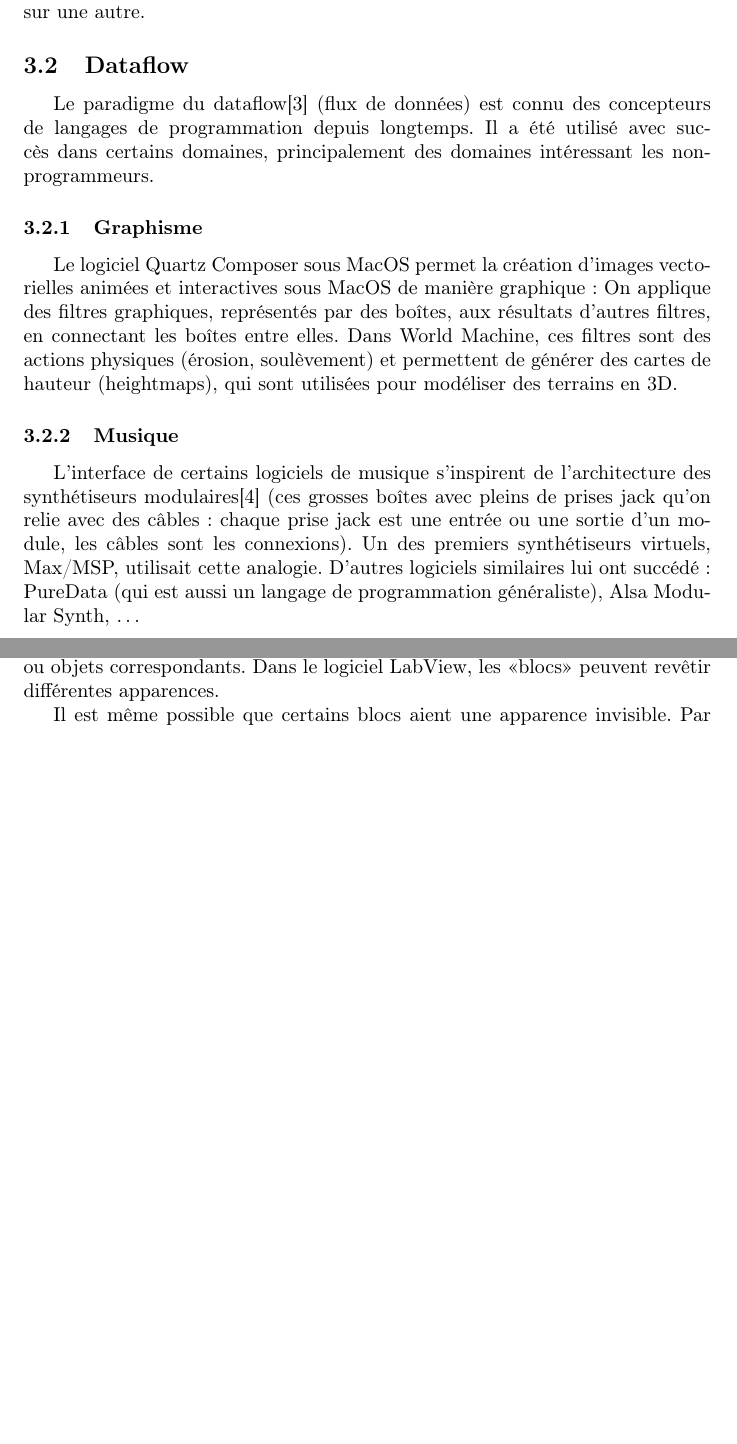
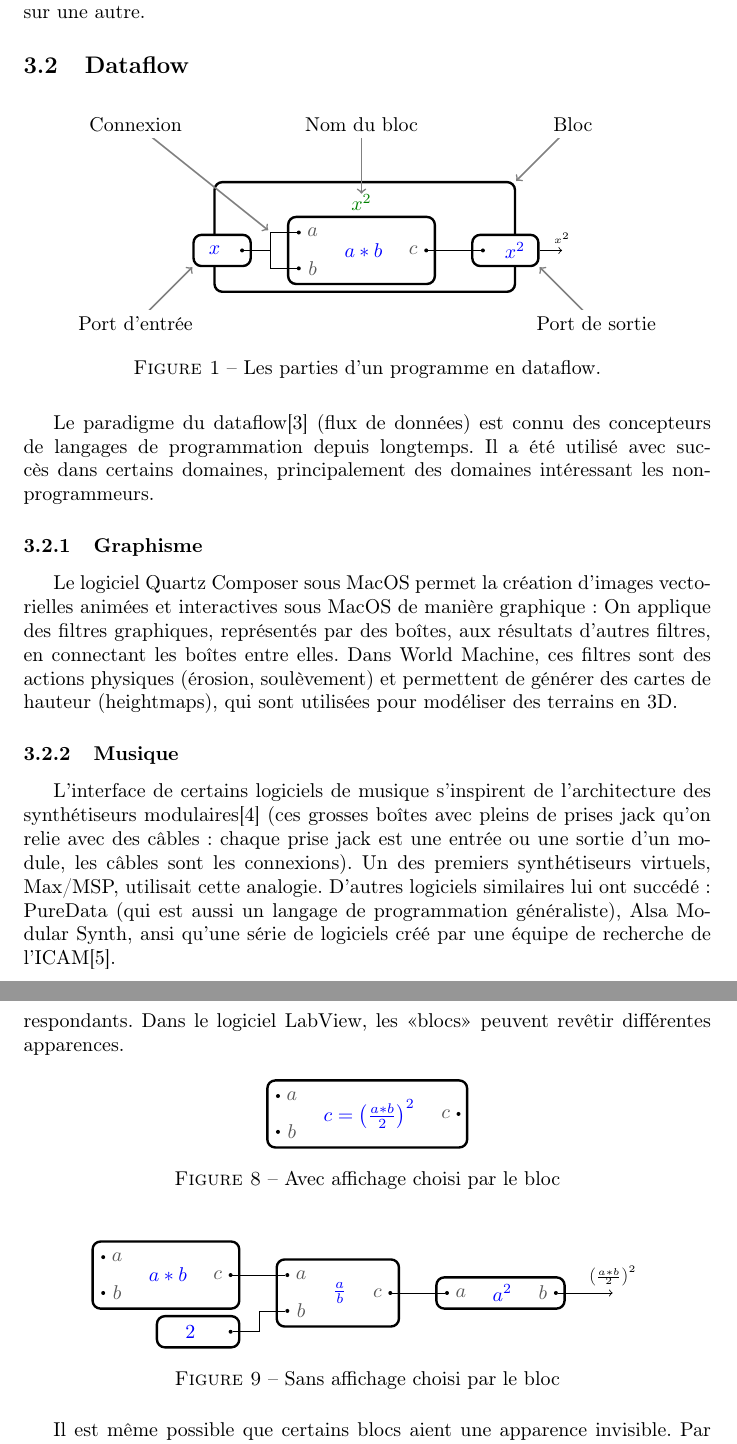
Before and after one commit to SuzanneSoy/2010-ide-langage-grunt-flin607, a LaTeX document (rapport/rapport.tex): two parts of pages 5 and 8 of 16 before the commit and two parts of pages 4 and 8 of 15 after it, joined at a grey line, cut so that both start at the same text, the shorter picture padded with empty space. Compiled offline with pdfLaTeX.

Commit message:
Version finale, sans la spécification fonctionnelle
git-svn-id: https://projetud.info-ufr.univ-montp2.fr/svn/flin607-2009-gduperon@60 5d9ba3ac-444b-4713-9fb3-0b58e79229a2

```diff
--- a/rapport/rapport.tex
+++ b/rapport/rapport.tex
@@ -13,10 +13,13 @@
   urlcolor=black%
 }
 
+\newenvironment{void}{}{}
+
 \usepackage{graphicx}
 \graphicspath{{images/}}
-\usepackage{subfig}
 \usepackage{calc}
+
+\usepackage[center]{caption}
 
 \usepackage{epigraph}
 
@@ -105,6 +108,49 @@ langage fonctionnera aussi sur une autre.
 
 \subsection{Dataflow}
 
+\begin{figure}[h!]
+  \centering
+  \pgfdeclarelayer{background layer}
+  \pgfsetlayers{background layer,main}
+  \begin{tikzpicture}
+    \bloc[t]{mul/a*b}{ab}{c}
+    \node[coordinate] (between-a-b) at ($ .5*(mul-in-a) + .5*(mul-in-b) $) {};
+
+    \node at (mul.north) [above=.25em,color=green!50!black,inner sep=0pt] (nom) {$x^2$};
+    \node at (nom.north) [above=.25em,coordinate] (nom-plus) {};
+
+    \tikzset{ex/.style={fill=white,left of=between-a-b,matrix anchor=ex-out-val.center,input-bloc}}
+    \bloc[t]{ex/x}{}{{val/}}
+    \node[coordinate] (connect-ex-a-b) at ($ .5*(between-a-b) + .5*(ex-out-val) $) {};
+
+    \tikzset{ox2/.style={fill=white,right of=mul-out-c,matrix anchor=ox2-in-val.center,input-bloc}}
+    \bloc[t]{ox2/x^2}{{val/}}{}
+
+    \draw (ex-out-val) -- (connect-ex-a-b);
+    \draw (connect-ex-a-b) |- (mul-in-a);
+    \draw (connect-ex-a-b) |- (mul-in-b);
+    \draw (mul-out-c) |- (ox2-in-val);
+    \node[coordinate] (rightmost) at (ox2-label) {};
+    \node[coordinate] (leftmost) at (ex-label) {};
+
+    \shorthandoff{:}
+    \draw[->] (ox2) -- ++(1,0) node[coordinate,label=above:\tiny$x^2$] {};
+    \shorthandon{:}
+    \begin{pgfonlayer}{background layer}
+      \node[bloc,fit=(rightmost)(mul)(nom-plus)(leftmost),inner xsep=0pt,inner ysep=.333em] (bloc) {};
+    \end{pgfonlayer}
+
+
+    \path[<-,thick,draw=gray] (bloc.north east) -- ++(1,1)   node[fill=white] (LB)  {Bloc};
+    \path[<-,thick,draw=gray] (nom.north)       -- (nom.north |- LB) node[fill=white] (LNB) {Nom du bloc};
+    \path[<-,thick,draw=gray] (ex.south west)   -- ++(-1,-1) node[fill=white] (LPE) {Port d'entrée};
+    \path[<-,thick,draw=gray] (ox2.south east)  -- ++(1,-1)  node[fill=white] (LPS) {Port de sortie};
+    \path[<-,thick,draw=gray] (connect-ex-a-b |- mul-in-a) ++ (-.04,.04) -- (LPE |- LB) node[fill=white] (LC) {Connexion};
+  \end{tikzpicture}
+  \caption{Les parties d'un programme en dataflow.}
+\label{fig:parties-dataflow}
+\end{figure}
+
 Le paradigme du dataflow\cite{vanroy-paradigms} (flux de données) est connu des concepteurs de langages de programmation depuis longtemps. Il a été utilisé avec
 succès dans certains domaines, principalement des domaines intéressant les non-programmeurs.
 
@@ -120,9 +166,8 @@ qui sont utilisées pour modéliser des terrains en 3D.
 L'interface de certains logiciels de musique s'inspirent de l'architecture des synthétiseurs modulaires\cite{modular-synth} (ces grosses
 boîtes avec pleins de prises jack qu'on relie avec des câbles : chaque prise jack est une entrée ou une sortie d'un module, les câbles sont
 les connexions). Un des premiers synthétiseurs virtuels, Max/MSP, utilisait cette analogie. D'autres logiciels similaires lui ont succédé :
-PureData (qui est aussi un langage de programmation généraliste), Alsa Modular Synth,~\dots
-
-% http://recherche.ircam.fr/equipes/repmus/RMPapers/CMJ98/
+PureData (qui est aussi un langage de programmation généraliste), Alsa Modular Synth, ansi qu'une série de logiciels créé par une équipe de
+recherche de l'ICAM\cite{musique-ircam}.
 
 \subsubsection{Mesures scientifiques}
 
@@ -278,9 +330,44 @@ de puissance du langage. Nous proposons une solution alternative~: permettre l'
 Ces règles laissent toutefois une très grande liberté, les blocs peuvent être rectangulaires, ronds ou de n'importe quelle forme. Ils
 pourraient par exemple afficher les calculs mathémathiques qu'ils contiennent non pas sous l'apparence d'instructions mais d'une formule
 mathémathique. On peut aussi faire en sorte que dans un outil de conception d'interfaces utilisateur, les composants graphiques (fenêtre,
-bouton, etc.) ne soient pas de simples images, mais \emph{soient} les fonctions ou objets correspondants. Dans le logiciel LabView, les
-«blocs» peuvent revêtir différentes apparences.
-% TODO screenshot en pgf pour la formule mathémathique.
+bouton, etc.) ne soient pas de simples images, mais \emph{soient} les blocs correspondants. Dans le logiciel LabView, les «blocs» peuvent
+revêtir différentes apparences.
+\begin{figure}[h!]
+  \centering
+  \begin{tikzpicture}
+    \bloc[t]{mul/c = \left(\frac{a*b}{2}\right)^2}{ab}{c}
+  \end{tikzpicture}
+  \caption{Avec affichage choisi par le bloc}
+  \label{fig:affichage-math-oui}
+\end{figure}
+\begin{figure}[h!]
+  \centering
+  \begin{tikzpicture}
+    \bloc[t]{mul/a*b}{ab}{c}
+
+    \tikzset{deux/.style={below of=mul-out-c,matrix anchor=deux-out-val.center}}
+    \bloc[t]{deux/2}{}{{val/}}
+
+    \tikzset{div/.style={right of=mul-out-c,matrix anchor=div-in-a.center}}
+    \bloc[t]{div/\frac{a}{b}}{ab}{c}
+
+    \tikzset{sqr/.style={right of=div-out-c,matrix anchor=sqr-in-a.center}}
+    \bloc[t]{sqr/a^2}{a}{b}
+
+    \node[coordinate] (between-deux-div) at ($ .5*(deux-out-val) + .5*(div-in-b) $) {};
+
+    \draw (deux-out-val) -| (between-deux-div);
+    \draw (between-deux-div) |- (div-in-b);
+    \draw (mul-out-c) |- (div-in-a);
+    \draw (div-out-c) |- (sqr-in-a);
+
+    \shorthandoff{:}
+    \draw[->] (sqr-out-b) -- ++(1,0) node[coordinate,label=above:\tiny$\left(\frac{a*b}{2}\right)^2$] {};
+    \shorthandon{:}
+  \end{tikzpicture}
+  \caption{Sans affichage choisi par le bloc}
+  \label{fig:affichage-math-non}
+\end{figure}
 
 Il est même possible que certains blocs aient une apparence invisible. Par exemple les opérations de conversion de types (cast) pourraient
 être masquées, et ne s'afficher que sur le lien entre la source du transtypage et sa destination.
```
Also changed, not shown: rapport/biblio.bib (+18 -0 lines), rapport/rapport.sty (+19 -0 lines), rapport/rapport.pdf, rapport/rapport.tex (44 more changed lines).
